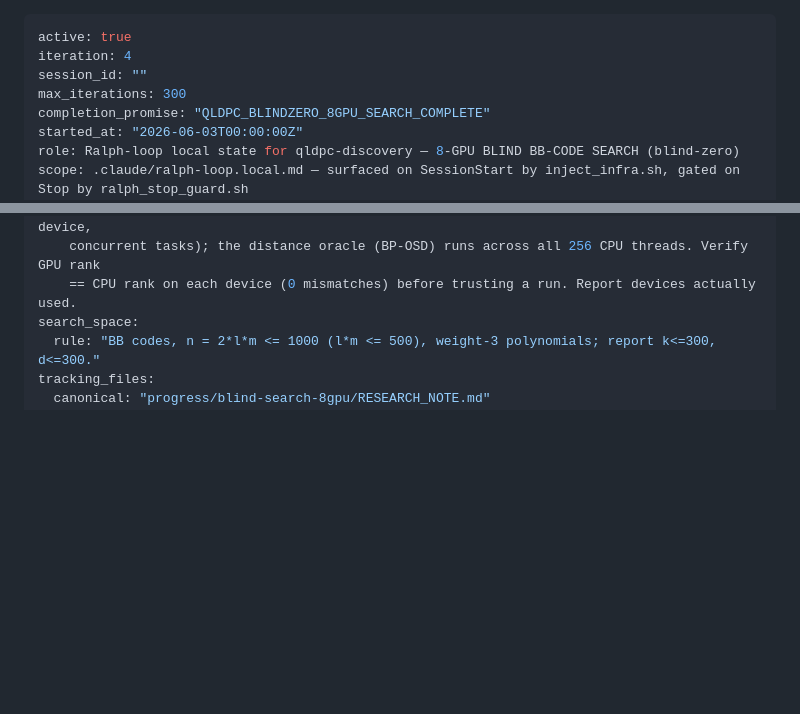
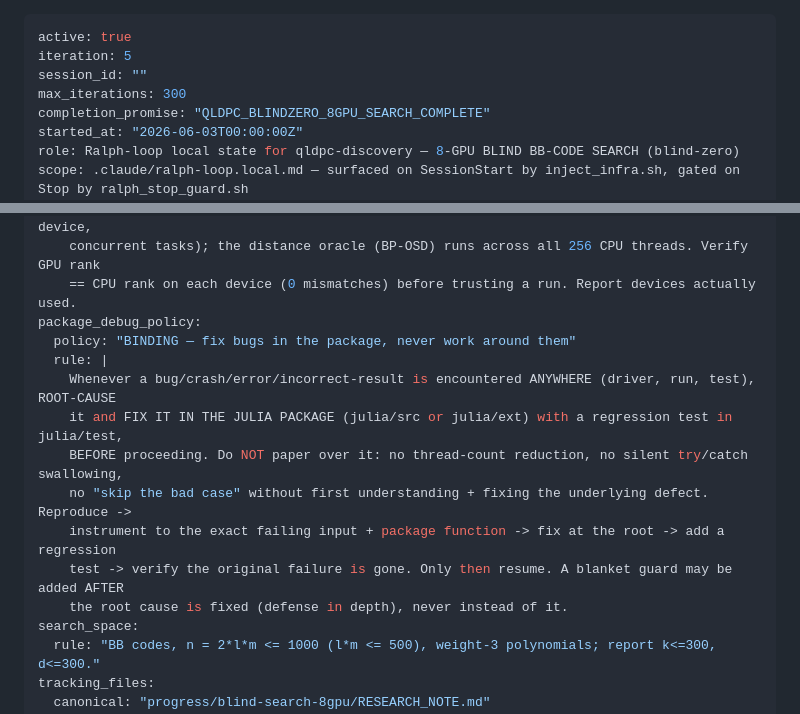
Before and after one commit to FoAKTEE/qldpc-discovery, a Markdown page: .claude/ralph-loop.local.md, 2 parts joined by grey strips. Rendered like a GitHub page; blank space fills up the shorter version.

Commit message:
iter5: inject package_debug_policy to infra; launch root-cause debug of the search crash
Per directive: don't work around the crash — fix the Julia package at root cause, and make it a
standing rule.

- INJECTED package_debug_policy into .claude/ralph-loop.local.md (BINDING, surfaced every session by
  inject_infra.sh): any bug/crash/error -> root-cause + FIX IN the package (julia/src|ext) + a
  regression test, BEFORE proceeding. No workarounds (no thread-count reduction, no silent try/catch
  swallowing, no skip-the-bad-case without a fix). Reproduce -> instrument -> fix -> regress -> verify.

- DIAGNOSED the search crash (tool-verified): NOT a thread ceiling (-t 64/128/192 all complete; a
  no-package 200-thread busy loop completes) — it is CANDIDATE EXPOSURE: a rare degenerate code
  (~1/several-thousand) aborts the process ABRUPTLY at ~4000+ candidates (exit 1, NO Julia exception,
  --check-bounds=yes no help => genuine segfault in a package routine, not an @inbounds OOB).

- Launched debug Workflow wvkhs33ub to instrument -> capture the failing (l,m,A,B) + package function
  -> root-cause -> fix in the package + regression test -> verify at -t 200 + tests green.

Full run GATED on the fix (per the new policy). code_quality_policy_pass: R1 (diagnosis + infra) -> PROVEN.

```diff
--- a/.claude/ralph-loop.local.md
+++ b/.claude/ralph-loop.local.md
@@ -1,6 +1,6 @@
 ---
 active: true
-iteration: 4
+iteration: 5
 session_id: ""
 max_iterations: 300
 completion_promise: "QLDPC_BLINDZERO_8GPU_SEARCH_COMPLETE"
@@ -35,6 +35,16 @@ gpu_policy:
     The k-screening (GF(2) rank) runs batched on ALL 8 A100s in parallel (CUDA.device! per device,
     concurrent tasks); the distance oracle (BP-OSD) runs across all 256 CPU threads. Verify GPU rank
     == CPU rank on each device (0 mismatches) before trusting a run. Report devices actually used.
+package_debug_policy:
+  policy: "BINDING — fix bugs in the package, never work around them"
+  rule: |
+    Whenever a bug/crash/error/incorrect-result is encountered ANYWHERE (driver, run, test), ROOT-CAUSE
+    it and FIX IT IN THE JULIA PACKAGE (julia/src or julia/ext) with a regression test in julia/test,
+    BEFORE proceeding. Do NOT paper over it: no thread-count reduction, no silent try/catch swallowing,
+    no "skip the bad case" without first understanding + fixing the underlying defect. Reproduce ->
+    instrument to the exact failing input + package function -> fix at the root -> add a regression
+    test -> verify the original failure is gone. Only then resume. A blanket guard may be added AFTER
+    the root cause is fixed (defense in depth), never instead of it.
 search_space:
   rule: "BB codes, n = 2*l*m <= 1000 (l*m <= 500), weight-3 polynomials; report k<=300, d<=300."
 tracking_files:
```
Also changed, not shown: 1 other file.
